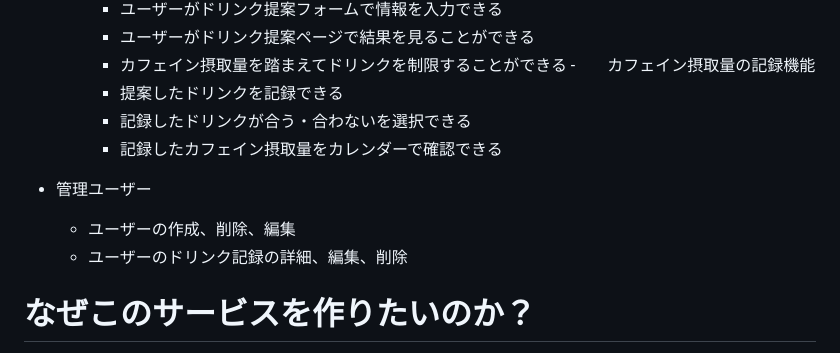
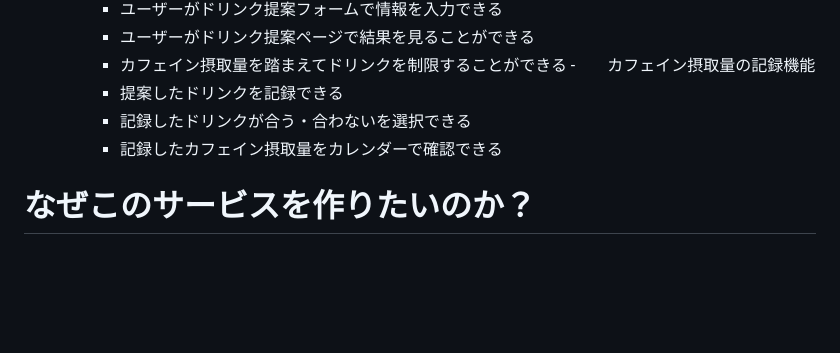
Before and after one commit to shitarahiroka/pf_drink, a Markdown page: README.md, the part around the change. GitHub-like rendering; blank space fills up the shorter version.

Commit message:
実装予定の機能の訂正

```diff
--- a/README.md
+++ b/README.md
@@ -42,10 +42,6 @@
 		- 記録したドリンクが合う・合わないを選択できる
 		- 記録したカフェイン摂取量をカレンダーで確認できる
 
-- 管理ユーザー
-    - ユーザーの作成、削除、編集
-    - ユーザーのドリンク記録の詳細、編集、削除
-
 # なぜこのサービスを作りたいのか？
 現在も教員時代も生活の中に常に学習があり、集中して学習できるドリンクを知りたいと思った。
 また、毎日のカフェイン摂取量を気にしながらもいちいち調べたりメモして管理するのが面倒で、改善まで至らなかったので、簡単に制限できたらいいなと思った。
```
